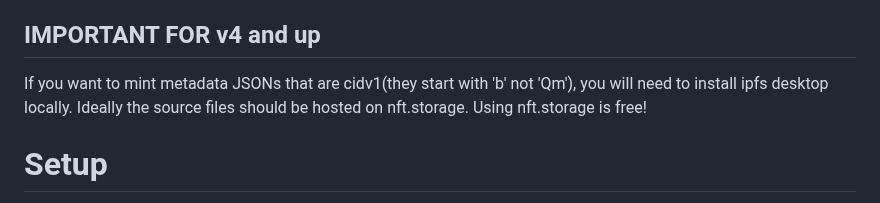
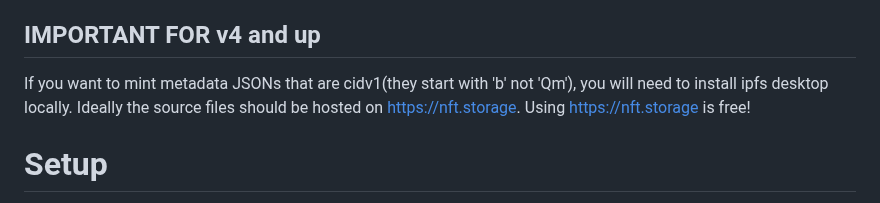
Before and after one commit to fudgebucket27/LoopMintSharp, a Markdown page: README.md, the part around the change. Rendered like a GitHub page.

```diff
--- a/README.md
+++ b/README.md
@@ -8,7 +8,7 @@ I suggest downloading one of the compiled releases.
 **LoopMintSharp is purely for minting NFTs on Loopring once the images and metadata have all been generated. If you want a full end to end solution for Loopring, I recommend [LooPyGen](https://github.com/sk33z3r/LooPyGen)**
 
 ## IMPORTANT FOR v4 and up
-If you want to mint metadata JSONs that are cidv1(they start with 'b' not 'Qm'), you will need to install ipfs desktop locally. Ideally the source files should be hosted on nft.storage. Using nft.storage is free!
+If you want to mint metadata JSONs that are cidv1(they start with 'b' not 'Qm'), you will need to install ipfs desktop locally. Ideally the source files should be hosted on https://nft.storage. Using https://nft.storage is free!
 
 # Setup
 Download one of the compiled releases in the [Releases](https://github.com/fudgebucket27/LoopMintSharp/releases) section and unzip it into a location of your choice. You will need to edit the included appsettings.json file with your own Loopring details; ie api key, private key,address(not your ENS) and account id. You can export these out from your account via https://loopring.io . Remember to keep these values private and do not share with anyone!
```
